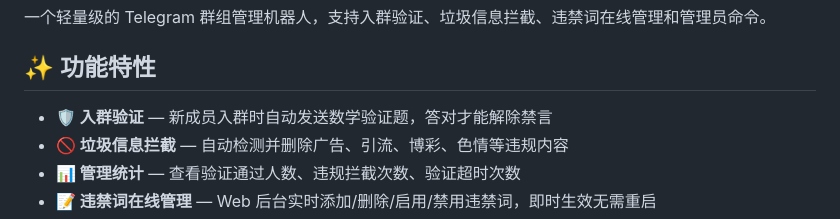
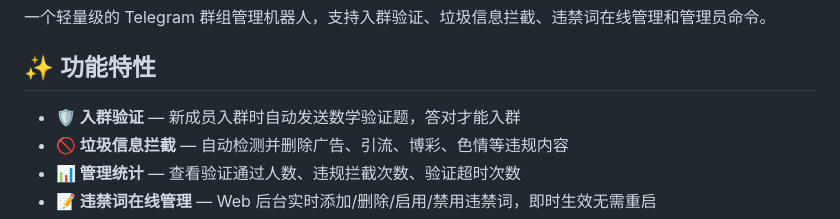
Before and after one commit to yyzq-cf/tg-group-guard, a Markdown page: README.md, the part around the change. Drawn GitHub-style.

```diff
--- a/README.md
+++ b/README.md
@@ -4,7 +4,7 @@
 
 ## ✨ 功能特性
 
-- **🛡️ 入群验证** — 新成员入群时自动发送数学验证题，答对才能解除禁言
+- **🛡️ 入群验证** — 新成员入群时自动发送数学验证题，答对才能入群
 - **🚫 垃圾信息拦截** — 自动检测并删除广告、引流、博彩、色情等违规内容
 - **📊 管理统计** — 查看验证通过人数、违规拦截次数、验证超时次数
 - **📝 违禁词在线管理** — Web 后台实时添加/删除/启用/禁用违禁词，即时生效无需重启
```
